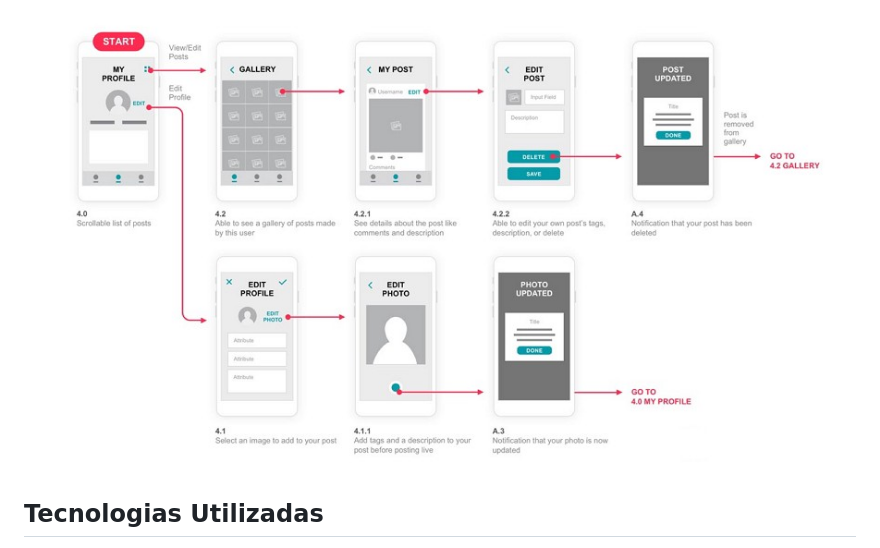
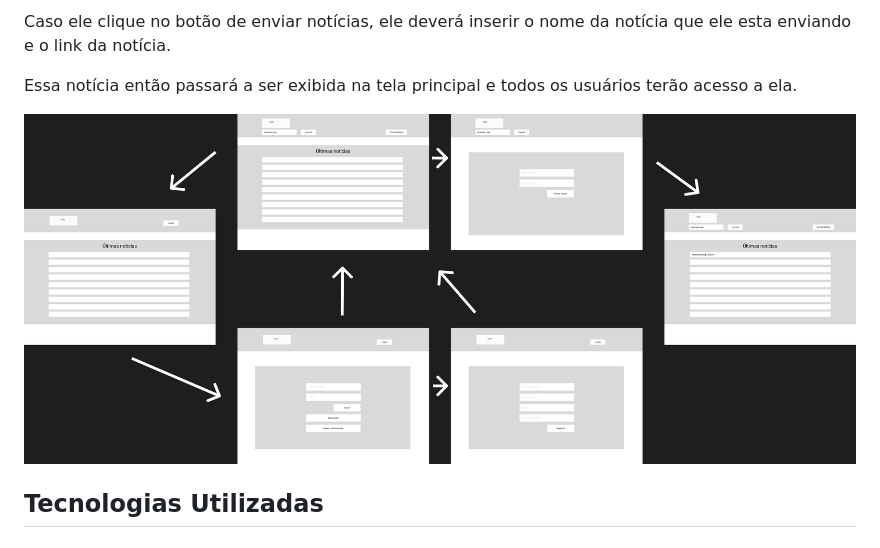
Before and after one commit to ICEI-PUC-Minas-PMV-ADS/pmv-ads-2023-1-e1-proj-web-t16-e1-proj-web-t16-time4-portalnoticias, a Markdown page: docs/05-Arquitetura da Solução.md, the part around one of its changes. GitHub-like rendering.

```diff
--- a/docs/05-Arquitetura da Solução.md
+++ b/docs/05-Arquitetura da Solução.md
@@ -57,6 +29,9 @@ para a Tela 2.
 
-![Exemplo de UserFlow](img/userflow.jpg)
+Caso ele clique no botão de enviar notícias, ele deverá inserir o nome da notícia que ele esta enviando e o link da notícia.
 
+Essa notícia então passará a ser exibida na tela principal e todos os usuários terão acesso a ela.
+
+![projeto_front_end_puc_wireframe_ads1](img/projeto_front_end_puc_wireframe_ads1.png)
 
 ## Tecnologias Utilizadas
 
```
Also changed, not shown: other parts of docs/05-Arquitetura da Solução.md (+10 -38 lines).
